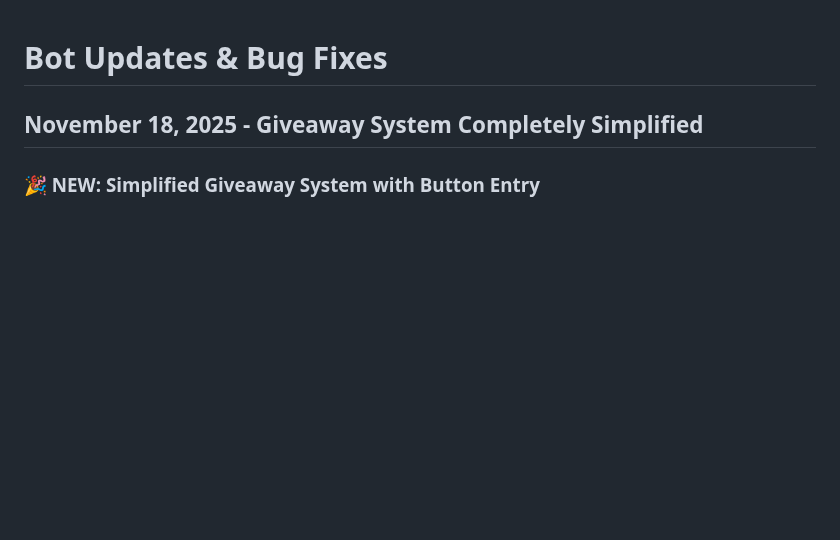
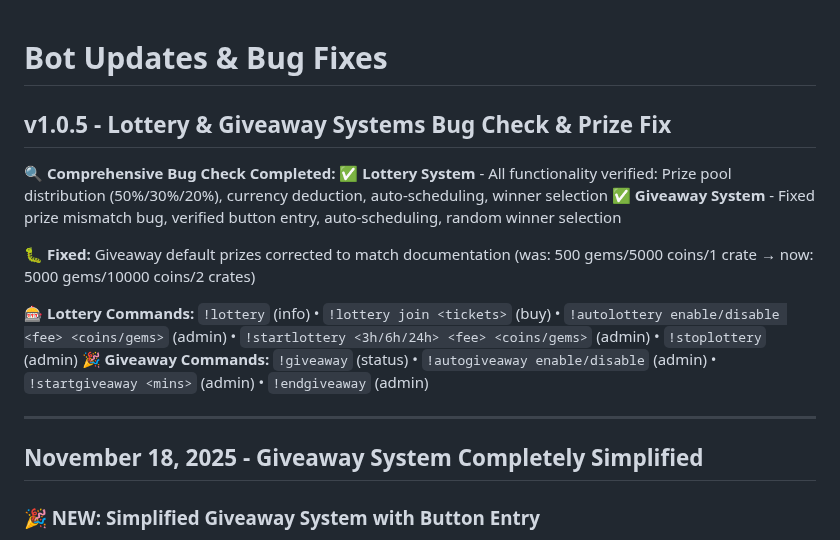
Before and after one commit to TigerMask1/play-bot, a Markdown page: UPDATES.md, the part around the change. GitHub-like rendering; blank space fills up the shorter version.

Commit message:
Announce lottery and giveaway system updates and bug fixes
Update UPDATES.md to document version v1.0.5, detailing comprehensive bug checks and fixes for the Lottery and Giveaway systems, including specific command listings and prize corrections.

Replit-Commit-Author: Agent
Replit-Commit-Session-Id: abbe805b-e5bf-4eed-83ff-c6d0ba8dc4f3
Replit-Commit-Checkpoint-Type: intermediate_checkpoint
Replit-Commit-Event-Id: 84b09518-c2b0-424f-b274-dd066ec5fd6b

```diff
--- a/UPDATES.md
+++ b/UPDATES.md
@@ -1,4 +1,17 @@
 # Bot Updates & Bug Fixes
+
+## v1.0.5 - Lottery & Giveaway Systems Bug Check & Prize Fix
+
+**🔍 Comprehensive Bug Check Completed:**
+✅ **Lottery System** - All functionality verified: Prize pool distribution (50%/30%/20%), currency deduction, auto-scheduling, winner selection
+✅ **Giveaway System** - Fixed prize mismatch bug, verified button entry, auto-scheduling, random winner selection
+
+**🐛 Fixed:** Giveaway default prizes corrected to match documentation (was: 500 gems/5000 coins/1 crate → now: 5000 gems/10000 coins/2 crates)
+
+**🎰 Lottery Commands:** `!lottery` (info) • `!lottery join <tickets>` (buy) • `!autolottery enable/disable <fee> <coins/gems>` (admin) • `!startlottery <3h/6h/24h> <fee> <coins/gems>` (admin) • `!stoplottery` (admin)
+**🎉 Giveaway Commands:** `!giveaway` (status) • `!autogiveaway enable/disable` (admin) • `!startgiveaway <mins>` (admin) • `!endgiveaway` (admin)
+
+---
 
 ## November 18, 2025 - Giveaway System Completely Simplified
 
```
